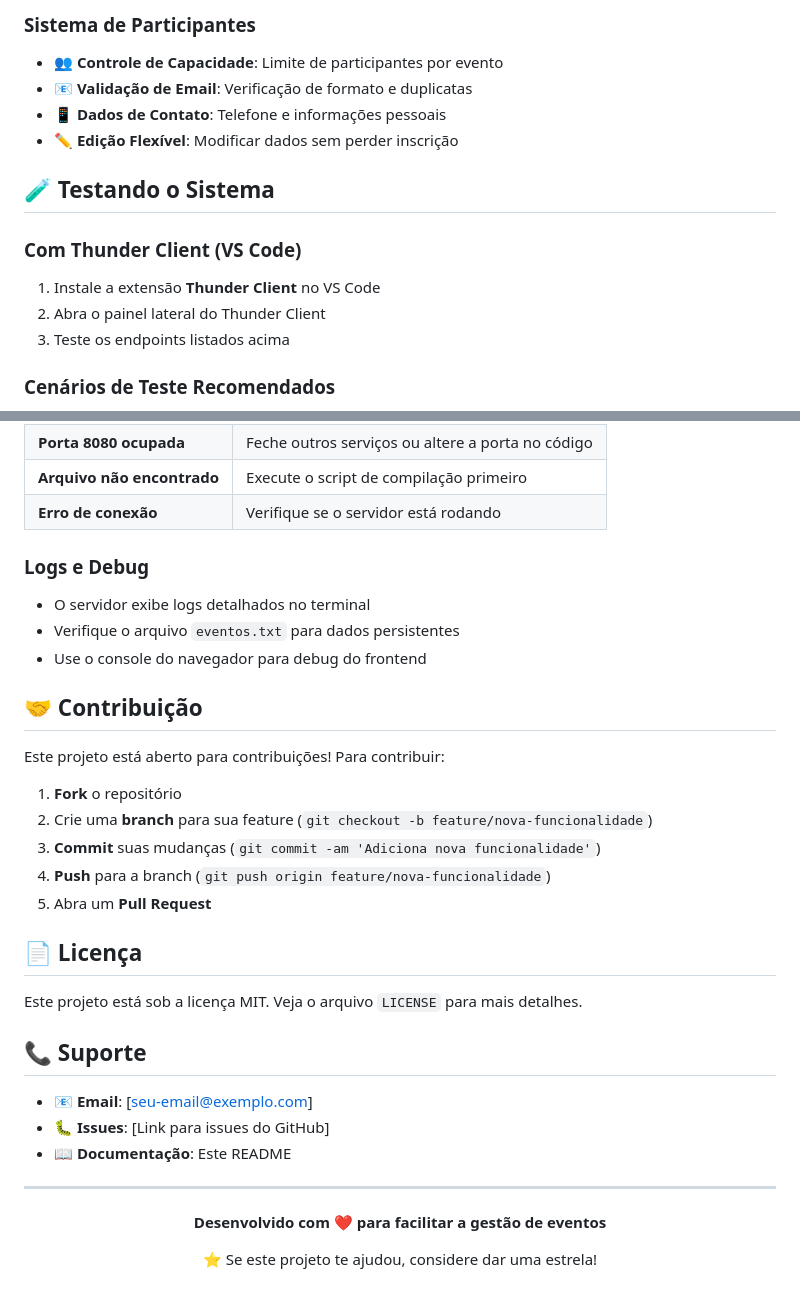
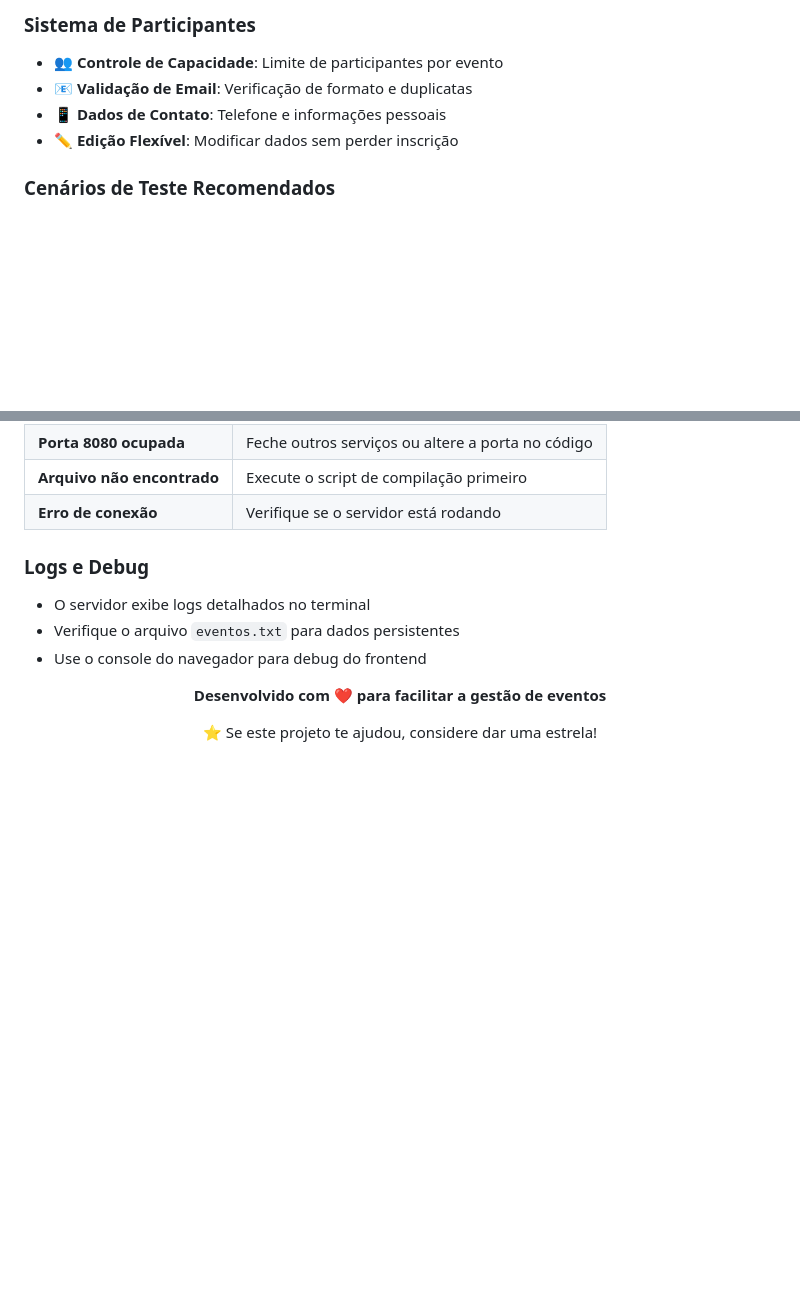
Before and after one commit to luizacavalcantee/EventManagement, a Markdown page: README.md, 2 parts joined by grey strips. Rendered like a GitHub page; blank space fills up the shorter version.

```diff
--- a/README.md
+++ b/README.md
@@ -171,13 +171,6 @@ curl http://localhost:8080/api/eventos
 - 📱 **Dados de Contato**: Telefone e informações pessoais
 - ✏️ **Edição Flexível**: Modificar dados sem perder inscrição
 
-## 🧪 **Testando o Sistema**
-
-### **Com Thunder Client (VS Code)**
-1. Instale a extensão **Thunder Client** no VS Code
-2. Abra o painel lateral do Thunder Client
-3. Teste os endpoints listados acima
-
 ### **Cenários de Teste Recomendados**
 1. **Criar um evento** e verificar se aparece no dashboard
 2. **Inscrever participantes** e validar o controle de capacidade
@@ -201,27 +194,6 @@ curl http://localhost:8080/api/eventos
 - Verifique o arquivo `eventos.txt` para dados persistentes
 - Use o console do navegador para debug do frontend
 
-## 🤝 **Contribuição**
-
-Este projeto está aberto para contribuições! Para contribuir:
-
-1. **Fork** o repositório
-2. Crie uma **branch** para sua feature (`git checkout -b feature/nova-funcionalidade`)
-3. **Commit** suas mudanças (`git commit -am 'Adiciona nova funcionalidade'`)
-4. **Push** para a branch (`git push origin feature/nova-funcionalidade`)
-5. Abra um **Pull Request**
-
-## 📄 **Licença**
-
-Este projeto está sob a licença MIT. Veja o arquivo `LICENSE` para mais detalhes.
-
-## 📞 **Suporte**
-
-- 📧 **Email**: [seu-email@exemplo.com]
-- 🐛 **Issues**: [Link para issues do GitHub]
-- 📖 **Documentação**: Este README
-
----
 
 <div align="center">
   <p><strong>Desenvolvido com ❤️ para facilitar a gestão de eventos</strong></p>
```
